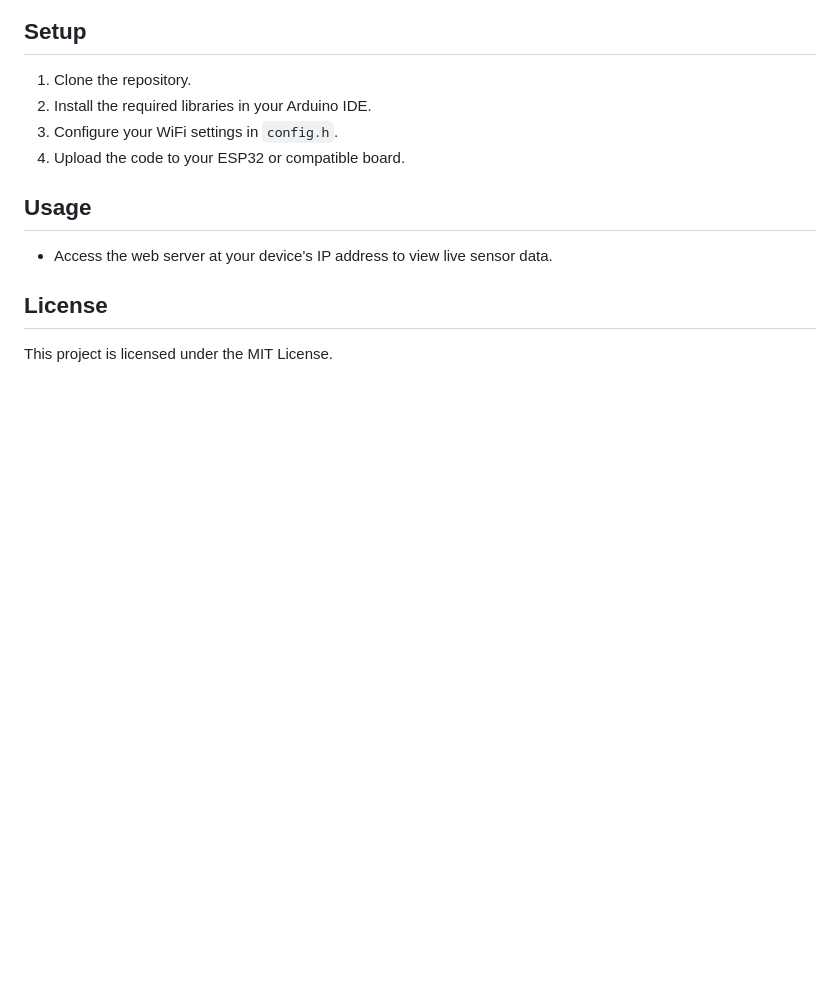
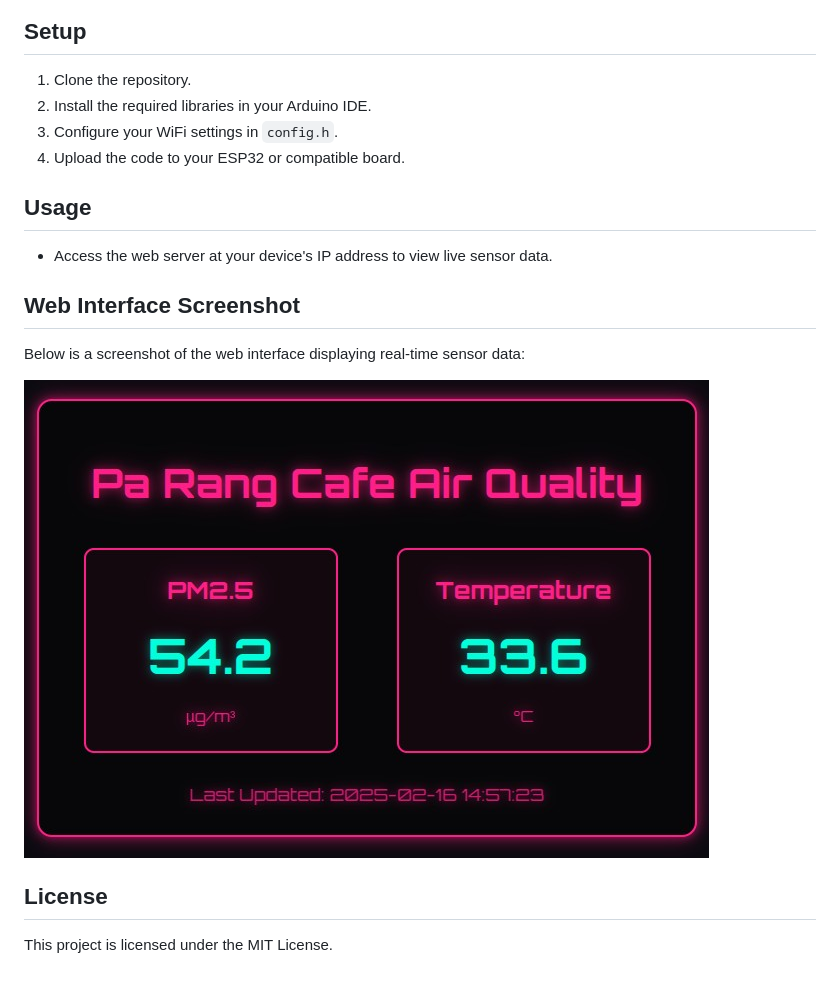
Before and after one commit to dusjagr/PaRang_fetch_pm25, a Markdown page: README.md, the part around the change. Drawn GitHub-style; pictures changed too: data/screenshot_webinterface.jpg (added); blank space fills up the shorter version.

Commit message:
improve readme

```diff
--- a/README.md
+++ b/README.md
@@ -39,5 +39,10 @@ The sensors are deployed at Pa Rang Cafe, located in Thailand at an altitude of
 ## Usage
 - Access the web server at your device's IP address to view live sensor data.
 
+## Web Interface Screenshot
+Below is a screenshot of the web interface displaying real-time sensor data:
+
+![Web Interface Screenshot](data/screenshot_webinterface.jpg)
+
 ## License
 This project is licensed under the MIT License.
```
